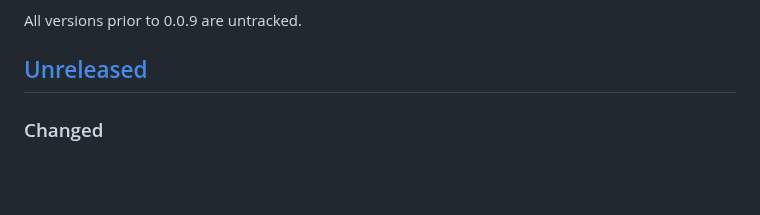
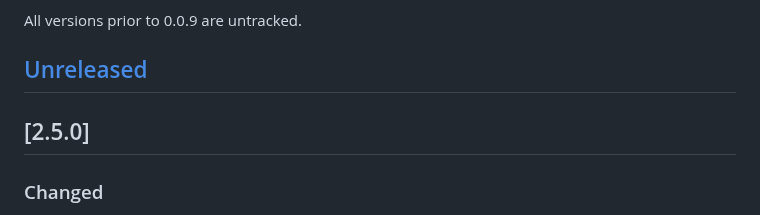
Before and after one commit to pypa/pip-audit, a Markdown page: CHANGELOG.md, the part around one of its changes. Drawn GitHub-style; blank space fills up the shorter version.

Commit message:
CHANGELOG: prep 2.5.0
Signed-off-by: William Woodruff <william@trailofbits.com>

```diff
--- a/CHANGELOG.md
+++ b/CHANGELOG.md
@@ -7,6 +7,8 @@ The format is based on [Keep a Changelog](https://keepachangelog.com/en/1.0.0/).
 All versions prior to 0.0.9 are untracked.
 
 ## [Unreleased]
+
+## [2.5.0]
 
 ### Changed
 
```
Also changed, not shown: other parts of CHANGELOG.md (+2 -1 lines).
